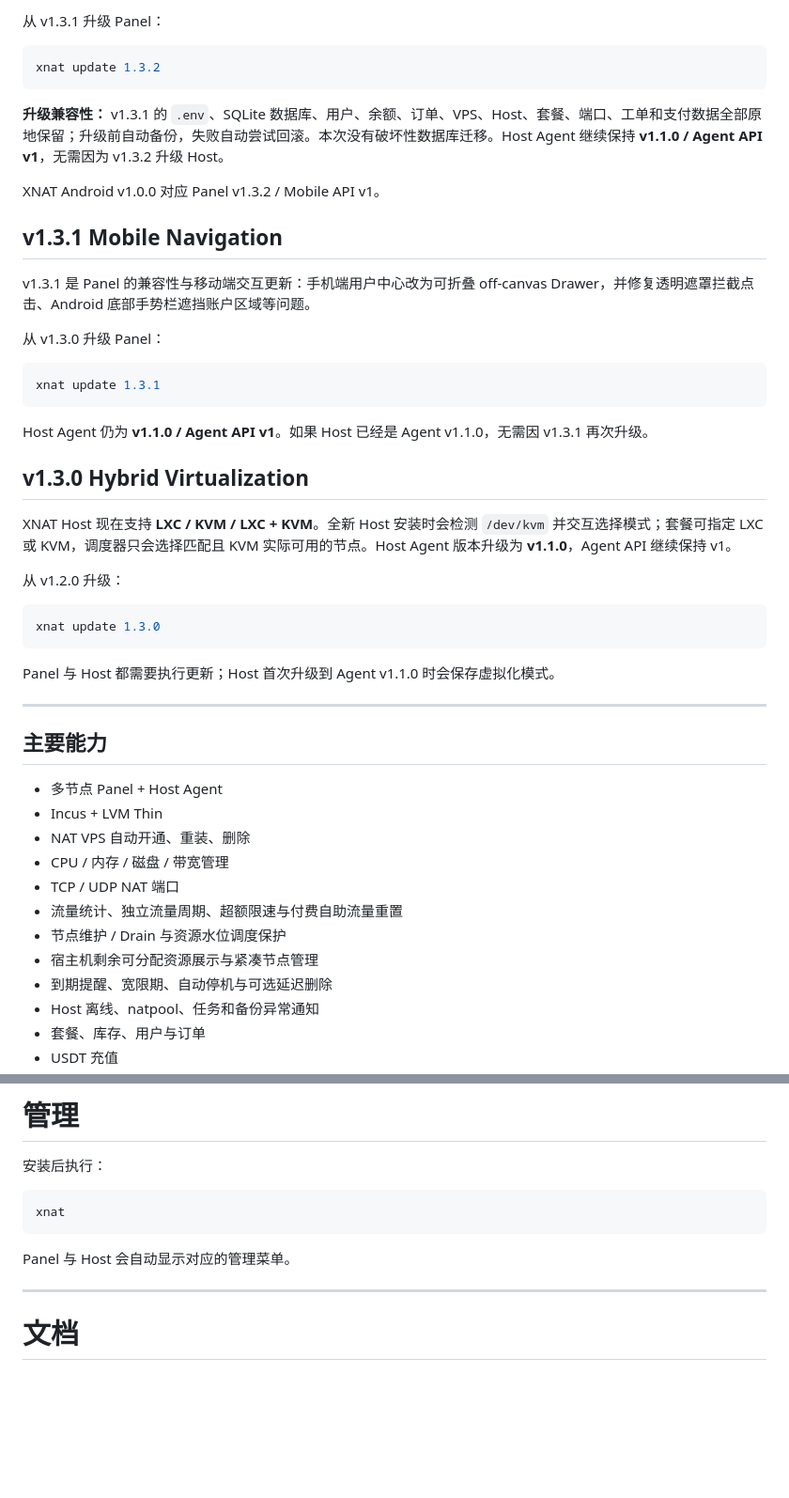
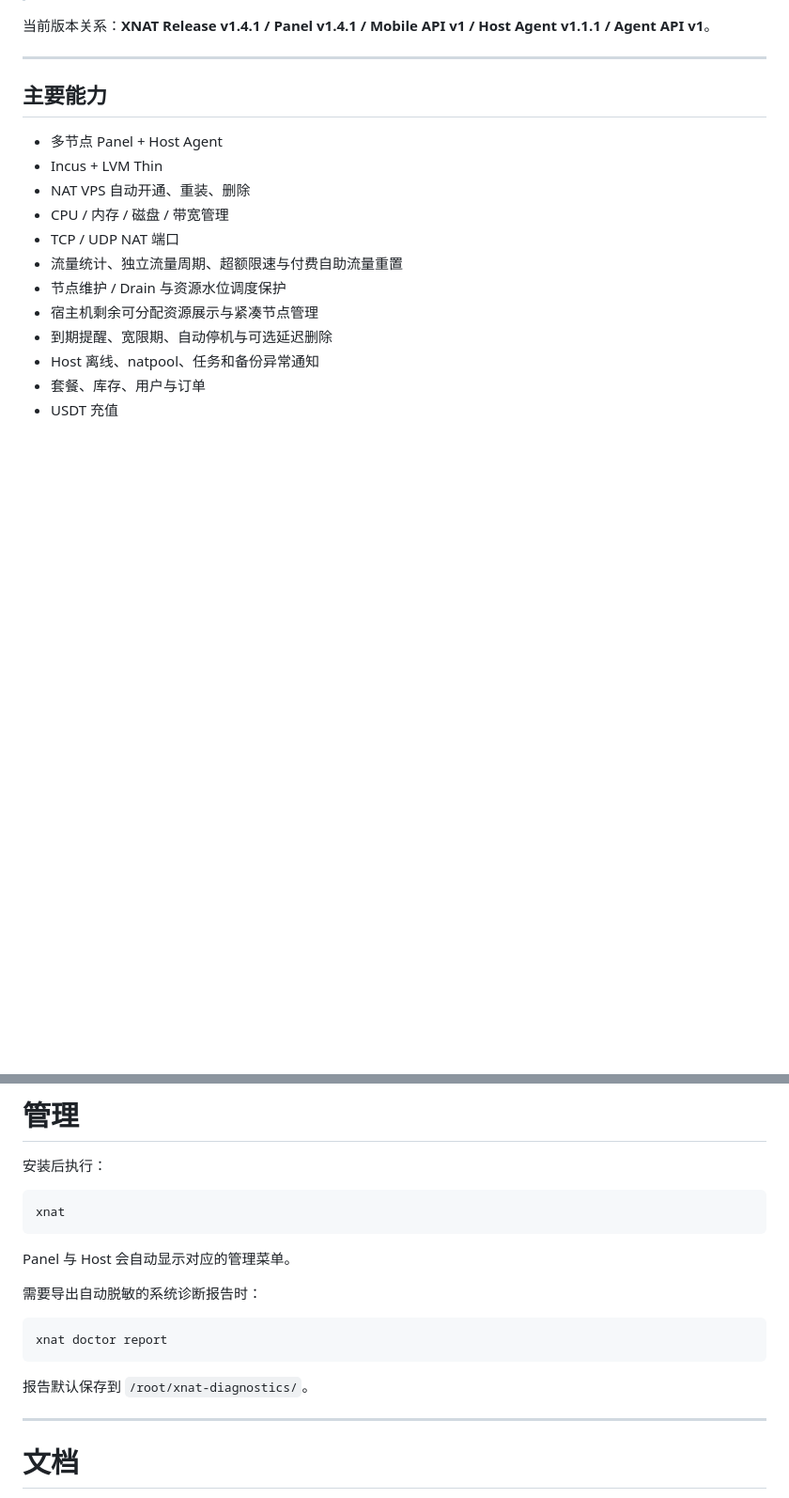
Before and after one commit to kkx999/xnat, a Markdown page: README.md, 2 parts joined by grey strips. Shown at 94% size. GitHub-like rendering; blank space fills up the shorter version.

Commit message:
XNAT v1.4.1 正式版

````diff
--- a/README.md
+++ b/README.md
@@ -69,36 +16,4 @@ v1.3.2 将此前为 XNAT Android 开发的 Mobile API v1 正式纳入 Panel Rele
-从 v1.3.1 升级 Panel：
-
-```bash
-xnat update 1.3.2
-```
-
-**升级兼容性：** v1.3.1 的 `.env`、SQLite 数据库、用户、余额、订单、VPS、Host、套餐、端口、工单和支付数据全部原地保留；升级前自动备份，失败自动尝试回滚。本次没有破坏性数据库迁移。Host Agent 继续保持 **v1.1.0 / Agent API v1**，无需因为 v1.3.2 升级 Host。
-
-XNAT Android v1.0.0 对应 Panel v1.3.2 / Mobile API v1。
-
-## v1.3.1 Mobile Navigation
-
-v1.3.1 是 Panel 的兼容性与移动端交互更新：手机端用户中心改为可折叠 off-canvas Drawer，并修复透明遮罩拦截点击、Android 底部手势栏遮挡账户区域等问题。
-
-从 v1.3.0 升级 Panel：
-
-```bash
-xnat update 1.3.1
-```
-
-Host Agent 仍为 **v1.1.0 / Agent API v1**。如果 Host 已经是 Agent v1.1.0，无需因 v1.3.1 再次升级。
-
-## v1.3.0 Hybrid Virtualization
-
-XNAT Host 现在支持 **LXC / KVM / LXC + KVM**。全新 Host 安装时会检测 `/dev/kvm` 并交互选择模式；套餐可指定 LXC 或 KVM，调度器只会选择匹配且 KVM 实际可用的节点。Host Agent 版本升级为 **v1.1.0**，Agent API 继续保持 v1。
-
-从 v1.2.0 升级：
-
-```bash
-xnat update 1.3.0
-```
-
-Panel 与 Host 都需要执行更新；Host 首次升级到 Agent v1.1.0 时会保存虚拟化模式。
+当前版本关系：**XNAT Release v1.4.1 / Panel v1.4.1 / Mobile API v1 / Host Agent v1.1.1 / Agent API v1**。
 
 ---
 
@@ -308,6 +223,14 @@ xnat
 
 Panel 与 Host 会自动显示对应的管理菜单。
 
+需要导出自动脱敏的系统诊断报告时：
+
+```bash
+xnat doctor report
+```
+
+报告默认保存到 `/root/xnat-diagnostics/`。
+
 ---
 
 # 文档
````
Also changed, not shown: other parts of README.md (+3 -56 lines).
